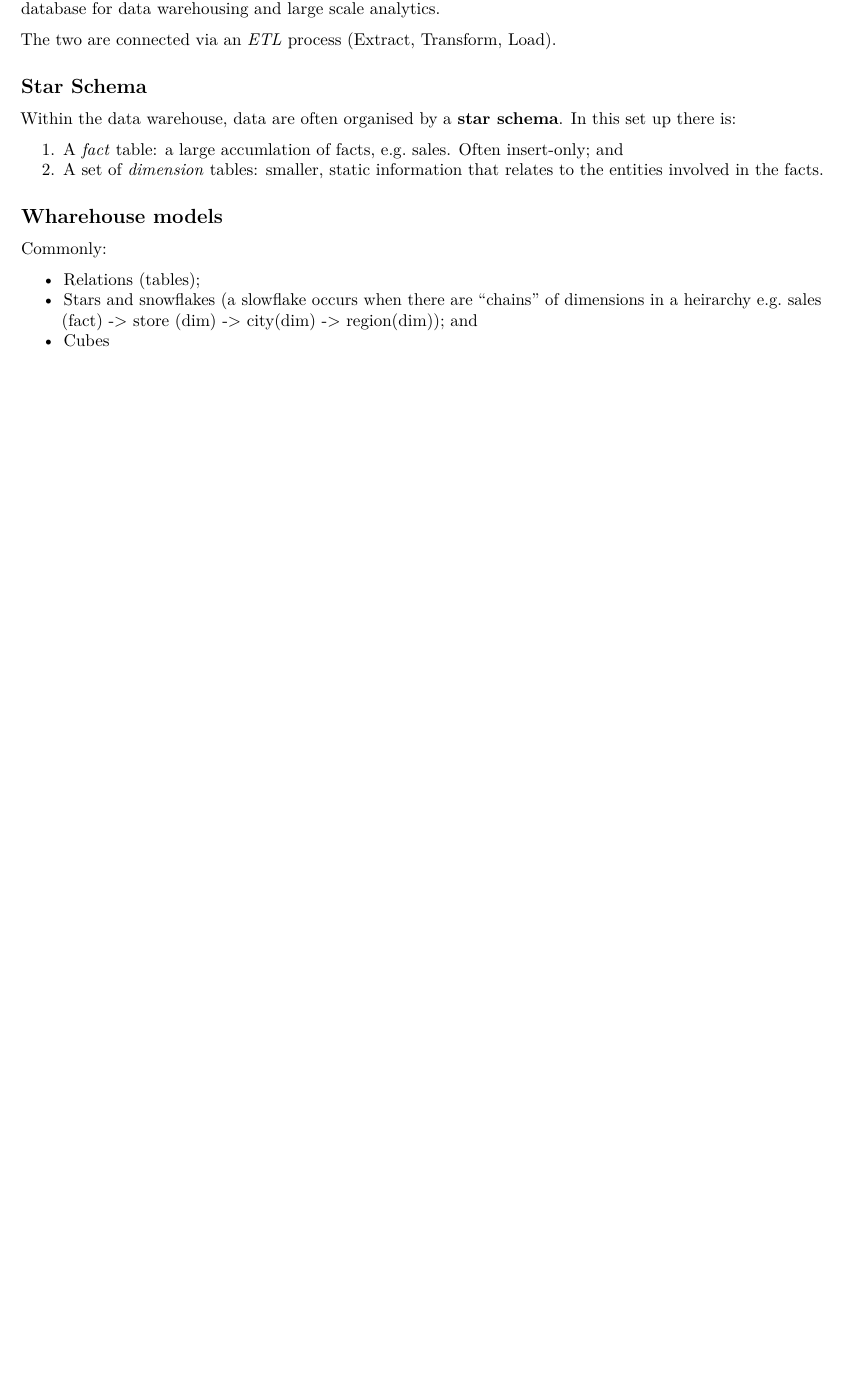
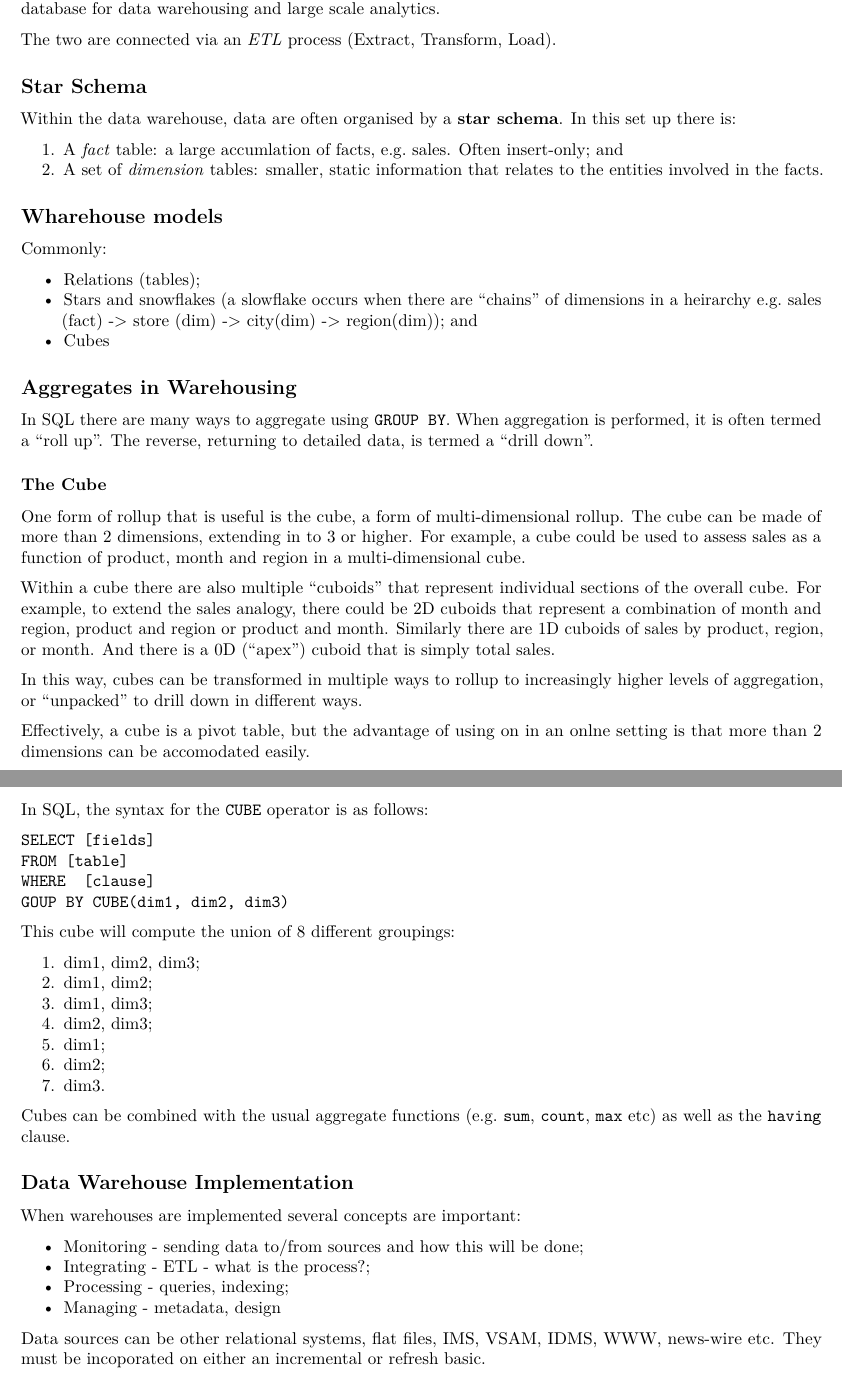
Before and after one commit to Jim89/icl, an R Markdown document (vldm/notes/L0002_OLAP.Rmd): part of page 2 of 2 before the commit and two parts of pages 2 and 3 of 3 after it, the two joined at a grey line, cut so that both start at the same text, the shorter picture padded with empty space. Rendered offline with R 4.5, knitr and Pandoc, then LaTeX, with nearby package versions.

Commit message:
Add OLAP notes

````diff
--- a/vldm/notes/L0002_OLAP.Rmd
+++ b/vldm/notes/L0002_OLAP.Rmd
@@ -81,3 +81,49 @@ Commonly:
 * Relations (tables);
 * Stars and snowflakes (a slowflake occurs when there are "chains" of dimensions in a heirarchy e.g. sales (fact) -> store (dim) -> city(dim) -> region(dim)); and
 * Cubes
+
+## Aggregates in Warehousing
+
+In SQL there are many ways to aggregate using `GROUP BY`. When aggregation is performed, it is often termed a "roll up". The reverse, returning to detailed data, is termed a "drill down".
+
+### The Cube
+
+One form of rollup that is useful is the cube, a form of multi-dimensional rollup. The cube can be made of more than 2 dimensions, extending in to 3 or higher. For example, a cube could be used to assess sales as a function of product, month and region in a multi-dimensional cube.
+
+Within a cube there are also multiple "cuboids" that represent individual sections of the overall cube. For example, to extend the sales analogy, there could be 2D cuboids that represent a combination of month and region, product and region or product and month. Similarly there are 1D cuboids of sales by product, region, or month. And there is a 0D ("apex") cuboid that is simply total sales.
+
+In this way, cubes can be transformed in multiple ways to rollup to increasingly higher levels of aggregation, or "unpacked" to drill down in different ways.
+
+Effectively, a cube is a pivot table, but the advantage of using on in an onlne setting is that more than 2 dimensions can be accomodated easily.
+
+In SQL, the syntax for the `CUBE` operator is as follows:
+
+```
+SELECT [fields]
+FROM [table]
+WHERE  [clause]
+GOUP BY CUBE(dim1, dim2, dim3)
+```
+
+This cube will compute the union of 8 different groupings:
+
+1. dim1, dim2, dim3;
+2. dim1, dim2;
+3. dim1, dim3;
+4. dim2, dim3;
+5. dim1;
+6. dim2;
+7. dim3.
+
+Cubes can be combined with the usual aggregate functions (e.g. `sum`, `count`, `max` etc) as well as the `having` clause.
+
+## Data Warehouse Implementation
+
+When warehouses are implemented several concepts are important:
+
+* Monitoring - sending data to/from sources and how this will be done;
+* Integrating - ETL - what is the process?;
+* Processing - queries, indexing;
+* Managing - metadata, design
+
+Data sources can be other relational systems, flat files, IMS, VSAM, IDMS, WWW, news-wire etc. They must be incoporated on either an incremental or refresh basic.
````
